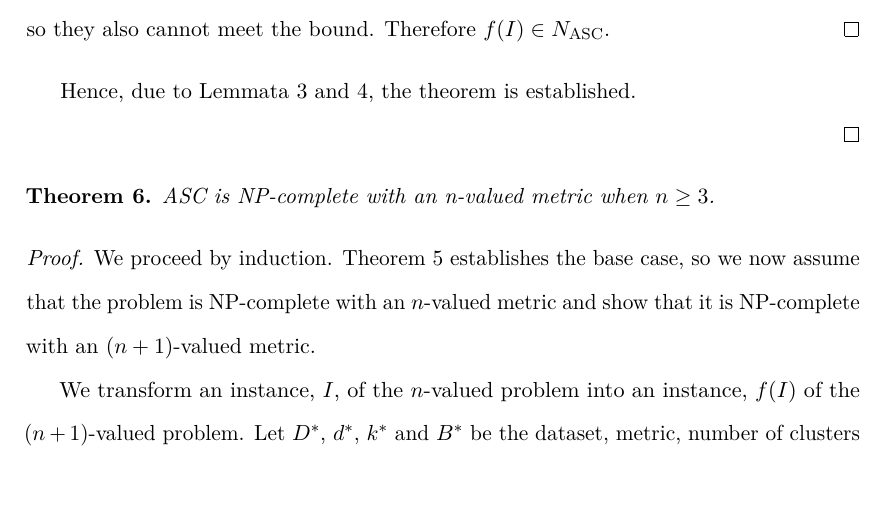
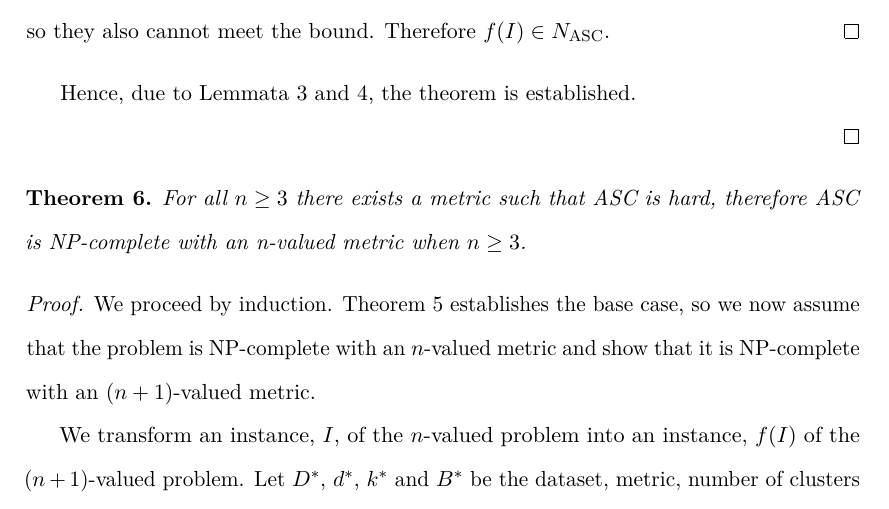
Before and after one commit to georgek/thesis, a LaTeX thesis (thesis.tex, which reads sum-squares.tex): part of page 73 of 191, cut so that both start at the same text. Compiled offline with pdfLaTeX.

Commit message:
Statement of (n+1)-valued theorem clarified

```diff
--- a/sum-squares.tex
+++ b/sum-squares.tex
@@ -714,6 +714,7 @@ all-squares clustering (EASC).
 
 \begin{thm}
   \label{thm:asc-np-complete-n-val}
+  For all $n \geq 3$ there exists a metric such that ASC is hard, therefore
   ASC is NP-complete with an n-valued metric when $n \geq 3$.
 \end{thm}
 
```
